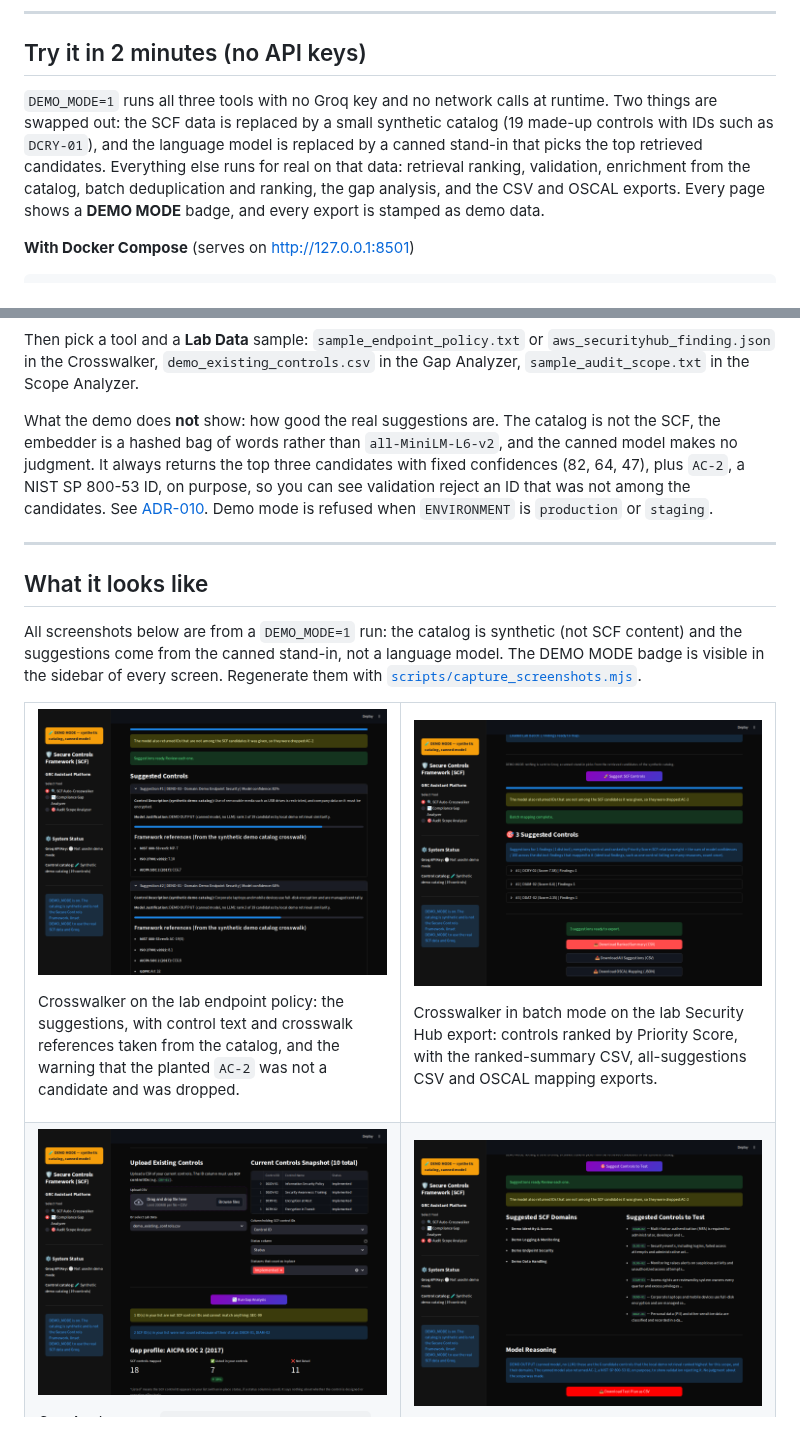
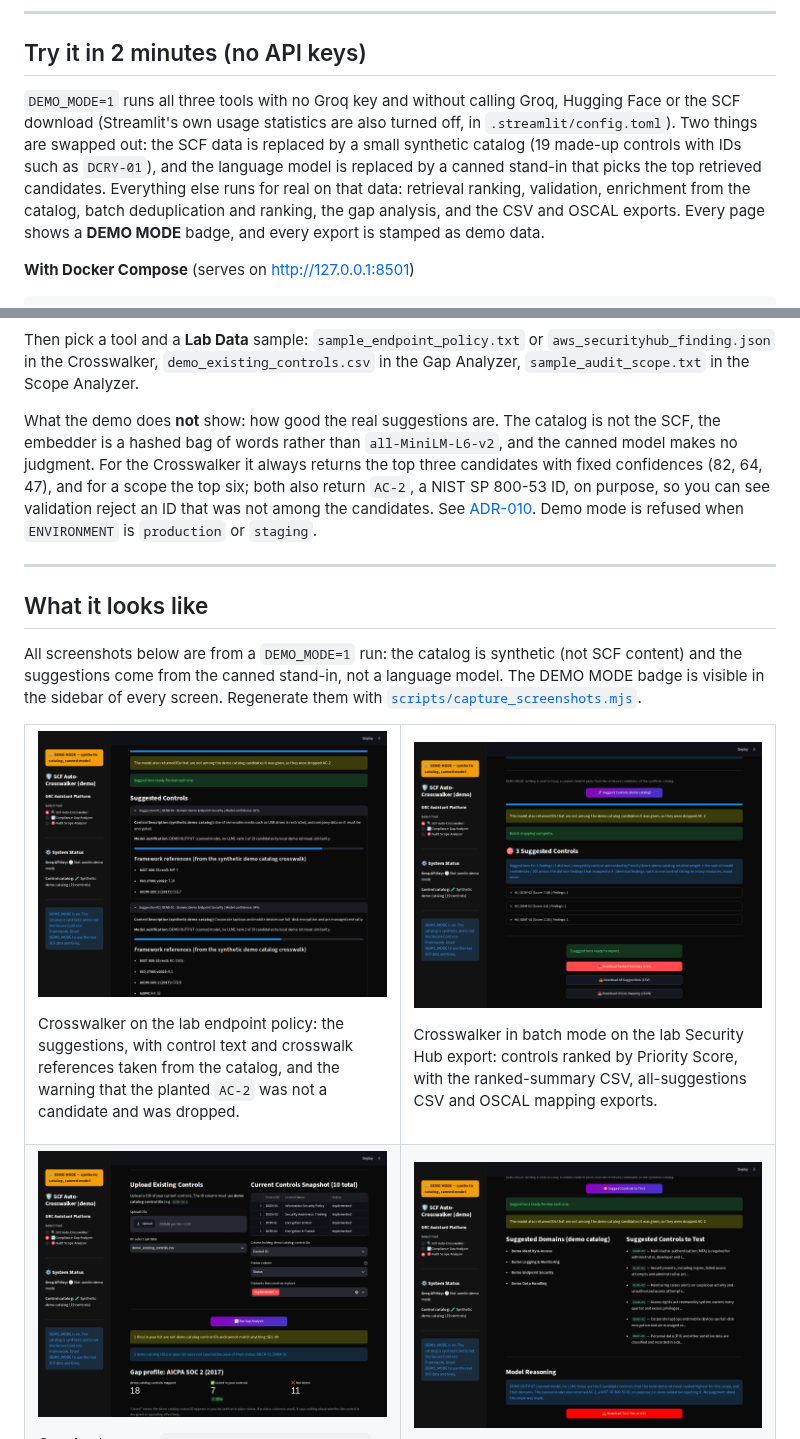
Before and after one commit to tvobrachini/scf-auto-crosswalker, a Markdown page: README.md, 2 parts joined by grey strips. Rendered like a GitHub page; pictures changed too: docs/screenshots/crosswalker-batch-ranked-summary-and-exports.png, docs/screenshots/crosswalker-single-suggestions-and-rejected-id.png, docs/screenshots/gap-analyzer-metrics.png.

```diff
--- a/README.md
+++ b/README.md
@@ -15,7 +15,7 @@ Design notes: [CASE_STUDY.md](CASE_STUDY.md) (the problem, from the auditor's si
 
 ## Try it in 2 minutes (no API keys)
 
-`DEMO_MODE=1` runs all three tools with no Groq key and no network calls at runtime. Two things are swapped out: the SCF data is replaced by a small synthetic catalog (19 made-up controls with IDs such as `DCRY-01`), and the language model is replaced by a canned stand-in that picks the top retrieved candidates. Everything else runs for real on that data: retrieval ranking, validation, enrichment from the catalog, batch deduplication and ranking, the gap analysis, and the CSV and OSCAL exports. Every page shows a **DEMO MODE** badge, and every export is stamped as demo data.
+`DEMO_MODE=1` runs all three tools with no Groq key and without calling Groq, Hugging Face or the SCF download (Streamlit's own usage statistics are also turned off, in `.streamlit/config.toml`). Two things are swapped out: the SCF data is replaced by a small synthetic catalog (19 made-up controls with IDs such as `DCRY-01`), and the language model is replaced by a canned stand-in that picks the top retrieved candidates. Everything else runs for real on that data: retrieval ranking, validation, enrichment from the catalog, batch deduplication and ranking, the gap analysis, and the CSV and OSCAL exports. Every page shows a **DEMO MODE** badge, and every export is stamped as demo data.
 
 **With Docker Compose** (serves on http://127.0.0.1:8501)
 
@@ -36,7 +36,7 @@ DEMO_MODE=1 uv run streamlit run app.py
 
 Then pick a tool and a **Lab Data** sample: `sample_endpoint_policy.txt` or `aws_securityhub_finding.json` in the Crosswalker, `demo_existing_controls.csv` in the Gap Analyzer, `sample_audit_scope.txt` in the Scope Analyzer.
 
-What the demo does **not** show: how good the real suggestions are. The catalog is not the SCF, the embedder is a hashed bag of words rather than `all-MiniLM-L6-v2`, and the canned model makes no judgment. It always returns the top three candidates with fixed confidences (82, 64, 47), plus `AC-2`, a NIST SP 800-53 ID, on purpose, so you can see validation reject an ID that was not among the candidates. See [ADR-010](DECISIONS.md#adr-010-a-demo-mode-with-a-synthetic-catalog-and-a-canned-model). Demo mode is refused when `ENVIRONMENT` is `production` or `staging`.
+What the demo does **not** show: how good the real suggestions are. The catalog is not the SCF, the embedder is a hashed bag of words rather than `all-MiniLM-L6-v2`, and the canned model makes no judgment. For the Crosswalker it always returns the top three candidates with fixed confidences (82, 64, 47), and for a scope the top six; both also return `AC-2`, a NIST SP 800-53 ID, on purpose, so you can see validation reject an ID that was not among the candidates. See [ADR-010](DECISIONS.md#adr-010-a-demo-mode-with-a-synthetic-catalog-and-a-canned-model). Demo mode is refused when `ENVIRONMENT` is `production` or `staging`.
 
 ---
 
```
Also changed, not shown: DECISIONS.md (+2 -2 lines), 12 other files.
